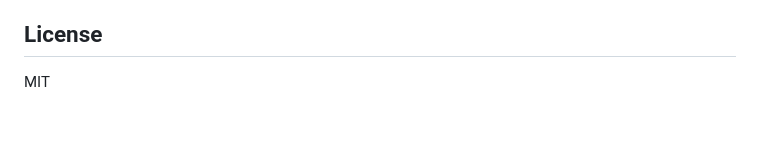
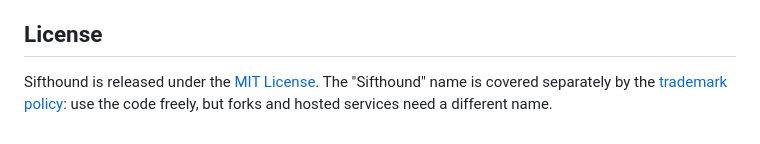
Before and after one commit to khsarvar/sifthound, a Markdown page: README.md, the part around the change. Rendered like a GitHub page.

Commit message:
Add trademark policy for the Sifthound name (#8)

```diff
--- a/README.md
+++ b/README.md
@@ -177,4 +177,6 @@ hostile multi-tenant deployments, also restrict egress at the network level.
 
 ## License
 
-MIT
+Sifthound is released under the [MIT License](LICENSE). The "Sifthound" name is covered
+separately by the [trademark policy](TRADEMARKS.md): use the code freely, but forks and hosted
+services need a different name.
```
Also changed, not shown: TRADEMARKS.md (added, +33 -0 lines).
